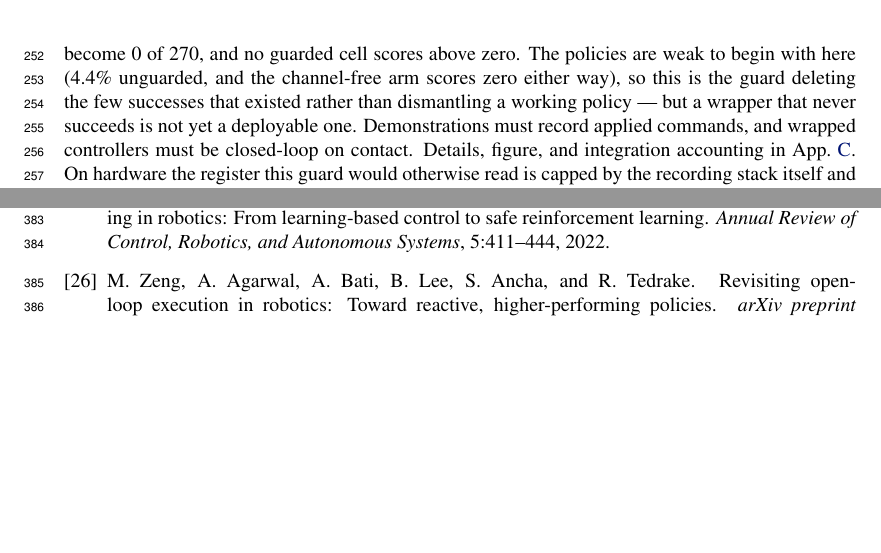
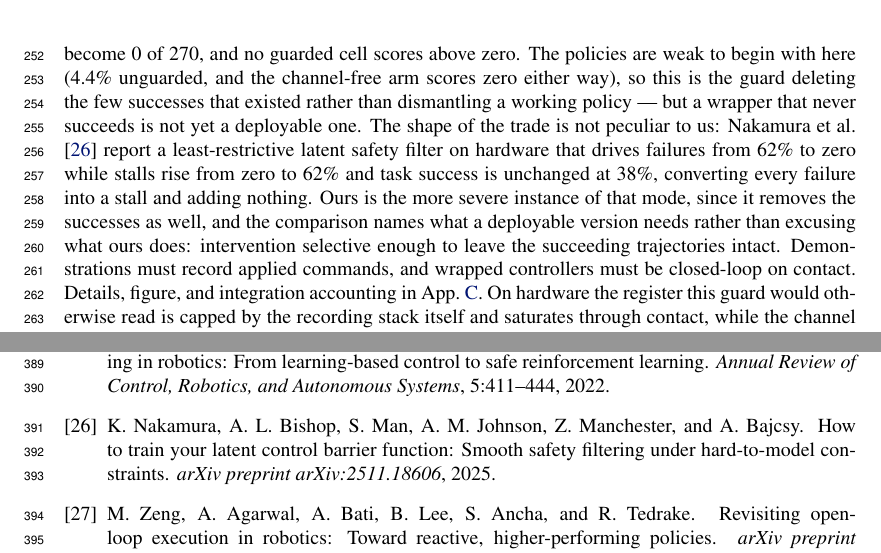
Before and after one commit to luaiabuelsamen/so101-bench, a LaTeX paper (paper/main.tex): two parts of pages 8 and 11 of 15 before the commit and two parts of pages 8 and 12 of 16 after it, joined at a grey line, cut so that both start at the same text, the shorter picture padded with empty space. Compiled offline with pdfLaTeX.

Commit message:
guard: contextualise the zero against a published least-restrictive baseline
The guarded-success zero sat in the text as an honestly disclosed but
uncontextualised embarrassment. nakamura2025latentcbf report the same trade on
hardware: a least-restrictive latent safety filter takes failures 62% -> 0 while
stalls go 0 -> 62% and success is unchanged at 38%, converting every failure
into a stall and adding nothing.

Verified against the arXiv HTML Table 2 before citing: None 62/0/38, Least
Restrictive 0/62/38, LatentCBF-NoGP 0/62/38, LatentCBF 0/20/80.

Used to sharpen rather than soften. Ours is the MORE severe instance -- they
keep their 38%, we go 12/270 to 0/270 -- and the citation names what a
deployable version needs (selective enough intervention to leave succeeding
trajectories intact) rather than excusing what ours does.

Bib entry taken from the arXiv record, not typed: Kensuke Nakamura, Arun L.
Bishop, Steven Man, Aaron M. Johnson, Zachary Manchester, Andrea Bajcsy.

Found by the parallel session; independently verified here.

Co-Authored-By: Claude Fable 5 <noreply@anthropic.com>

```diff
--- a/paper/main.tex
+++ b/paper/main.tex
@@ -518,7 +518,15 @@ unguarded become 0 of 270, and no guarded cell scores above zero. The
 policies are weak to begin with here (4.4\% unguarded, and the
 channel-free arm scores zero either way), so this is the guard deleting
 the few successes that existed rather than dismantling a working policy
---- but a wrapper that never succeeds is not yet a deployable one. Demonstrations must record applied
+--- but a wrapper that never succeeds is not yet a deployable one. The
+shape of the trade is not peculiar to us: \citet{nakamura2025latentcbf}
+report a least-restrictive latent safety filter on hardware that drives
+failures from 62\% to zero while stalls rise from zero to 62\% and task
+success is unchanged at 38\%, converting every failure into a stall and
+adding nothing. Ours is the more severe instance of that mode, since it
+removes the successes as well, and the comparison names what a deployable
+version needs rather than excusing what ours does: intervention selective
+enough to leave the succeeding trajectories intact. Demonstrations must record applied
 commands, and wrapped controllers must be closed-loop on contact.
 Details, figure, and integration accounting in App.~\ref{app:guard}. On
 hardware the register this guard would otherwise read is capped by the
```
Also changed, not shown: paper/refs.bib (+7 -0 lines).
